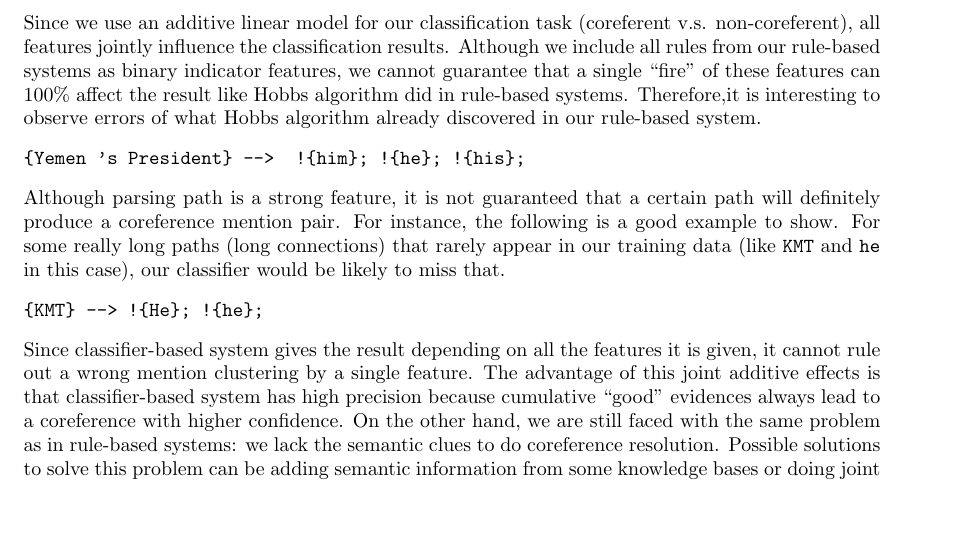
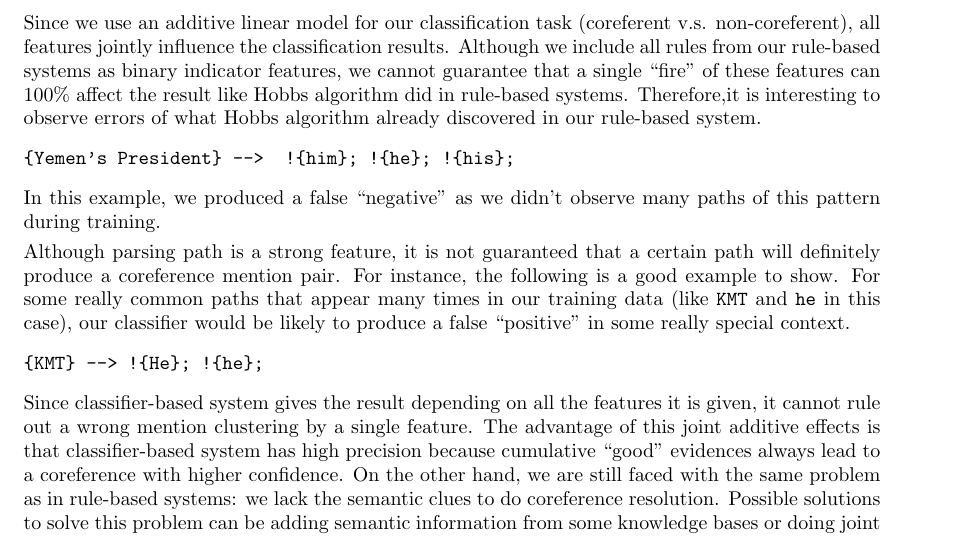
Before and after one commit to jiayuanmark/cs224n-pa3, a LaTeX document (doc/report.tex): part of page 4 of 4, cut so that both start at the same text, the shorter picture padded with empty space. Compiled offline with pdfLaTeX.

Commit message:
document refined

```diff
--- a/doc/report.tex
+++ b/doc/report.tex
@@ -161,9 +161,13 @@ Since we use an additive linear model for our classification task (coreferent v.
 Although we include all rules from our rule-based systems as binary indicator features, we cannot guarantee that a single ``fire'' of these features can $100\%$ affect the result like Hobbs algorithm did in rule-based systems.
 Therefore,it is interesting to observe errors of what Hobbs algorithm already discovered in our rule-based system.
 \begin{verbatim}
-{Yemen 's President} -->  !{him}; !{he}; !{his};
+{Yemen's President} -->  !{him}; !{he}; !{his};
 \end{verbatim}
-Although parsing path is a strong feature, it is not guaranteed that a certain path will definitely produce a coreference mention pair. For instance, the following is a good example to show. For some really long paths (long connections) that rarely appear in our training data (like \texttt{KMT} and \texttt{he} in this case), our classifier would be likely to miss that.
+In this example, we produced a false ``negative'' as we didn't observe many paths of this pattern during training.
+
+\vspace{0.1cm}
+
+Although parsing path is a strong feature, it is not guaranteed that a certain path will definitely produce a coreference mention pair. For instance, the following is a good example to show. For some really common paths that appear many times in our training data (like \texttt{KMT} and \texttt{he} in this case), our classifier would be likely to produce a false ``positive'' in some really special context.
 \begin{verbatim}
 {KMT} --> !{He}; !{he};
 \end{verbatim}
```
Also changed, not shown: doc/report.pdf.
